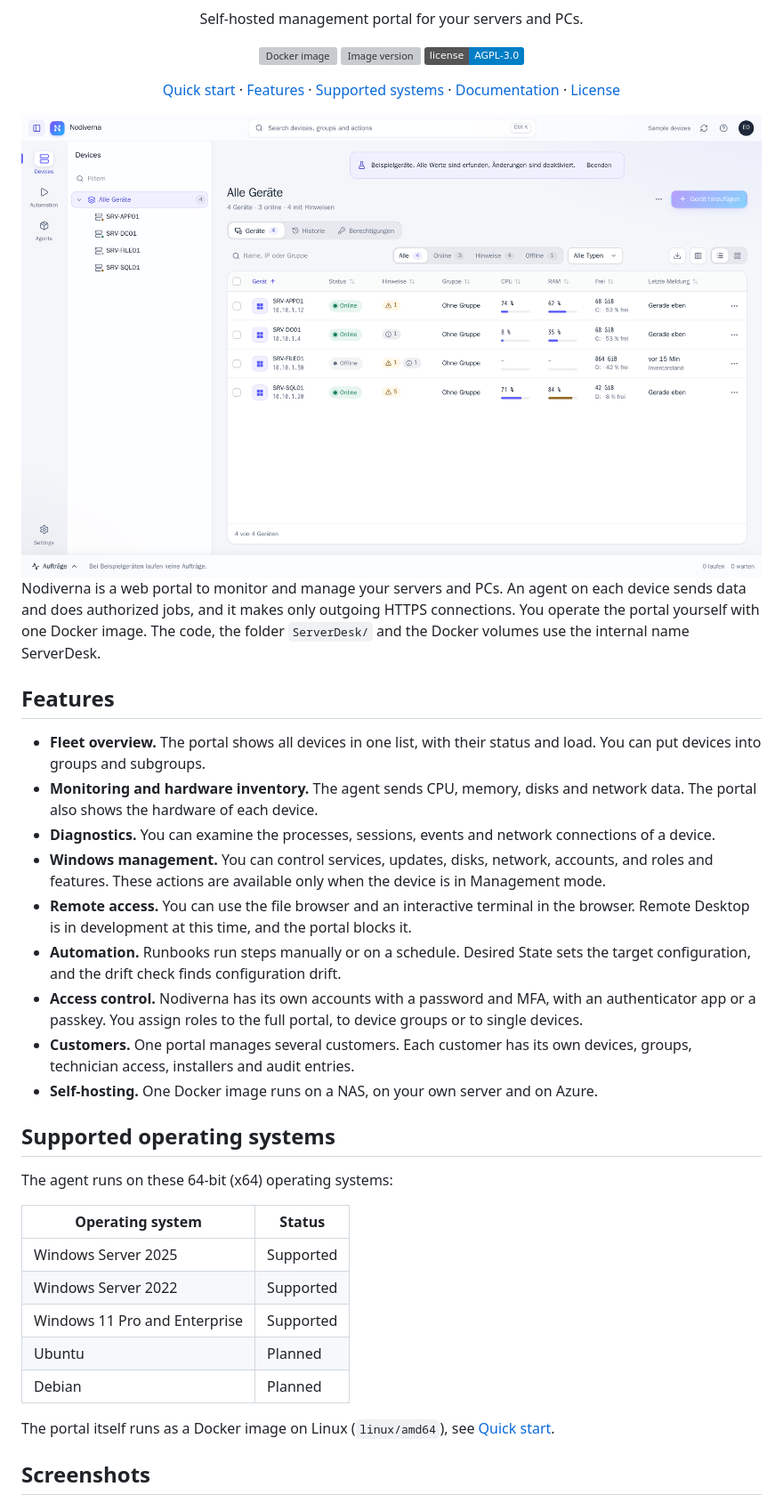
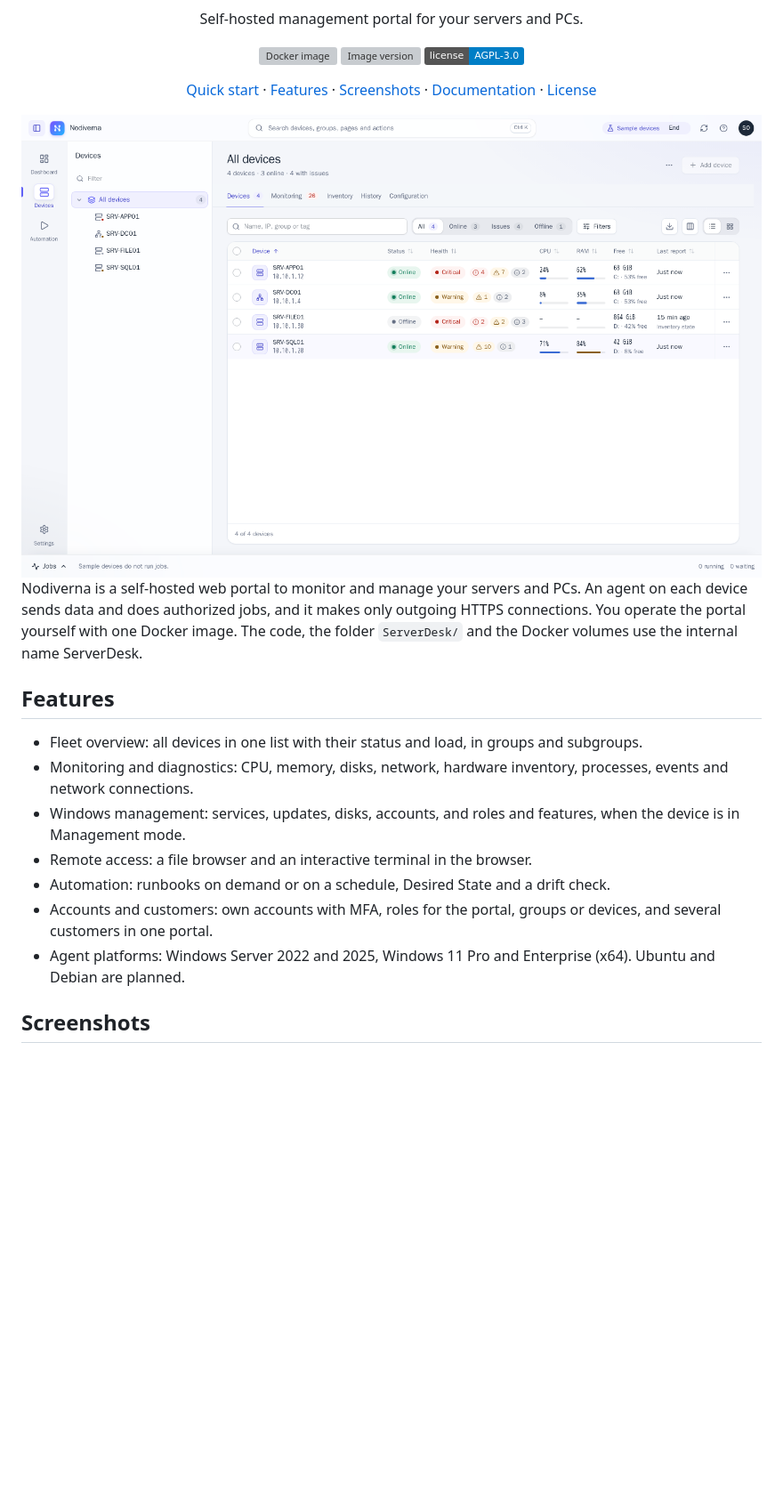
Before and after one commit to nodiverna/nodiverna, a Markdown page: README.md, the part around one of its changes. Shown at 89% size. GitHub-like rendering; pictures changed too: ServerDesk/docs/images/readme-fleet-light.png; badges without logos; blank space fills up the shorter version; grey boxes are pictures that could not be loaded.

```diff
--- a/README.md
+++ b/README.md
@@ -13,7 +13,7 @@
 </p>
 
 <p align="center">
-  <a href="#quick-start">Quick start</a> · <a href="#features">Features</a> · <a href="#supported-operating-systems">Supported systems</a> · <a href="#documentation">Documentation</a> · <a href="#license">License</a>
+  <a href="#quick-start">Quick start</a> · <a href="#features">Features</a> · <a href="#screenshots">Screenshots</a> · <a href="#documentation">Documentation</a> · <a href="#license">License</a>
 </p>
 
 <picture>
@@ -21,33 +21,17 @@
   <img src="ServerDesk/docs/images/readme-fleet-light.png" alt="Nodiverna fleet overview with four sample devices, their status and load">
 </picture>
 
-Nodiverna is a web portal to monitor and manage your servers and PCs. An agent on each device sends data and does authorized jobs, and it makes only outgoing HTTPS connections. You operate the portal yourself with one Docker image. The code, the folder `ServerDesk/` and the Docker volumes use the internal name ServerDesk.
+Nodiverna is a self-hosted web portal to monitor and manage your servers and PCs. An agent on each device sends data and does authorized jobs, and it makes only outgoing HTTPS connections. You operate the portal yourself with one Docker image. The code, the folder `ServerDesk/` and the Docker volumes use the internal name ServerDesk.
 
 ## Features
 
-- **Fleet overview.** The portal shows all devices in one list, with their status and load. You can put devices into groups and subgroups.
-- **Monitoring and hardware inventory.** The agent sends CPU, memory, disks and network data. The portal also shows the hardware of each device.
-- **Diagnostics.** You can examine the processes, sessions, events and network connections of a device.
-- **Windows management.** You can control services, updates, disks, network, accounts, and roles and features. These actions are available only when the device is in Management mode.
-- **Remote access.** You can use the file browser and an interactive terminal in the browser. Remote Desktop is in development at this time, and the portal blocks it.
-- **Automation.** Runbooks run steps manually or on a schedule. Desired State sets the target configuration, and the drift check finds configuration drift.
-- **Access control.** Nodiverna has its own accounts with a password and MFA, with an authenticator app or a passkey. You assign roles to the full portal, to device groups or to single devices.
-- **Customers.** One portal manages several customers. Each customer has its own devices, groups, technician access, installers and audit entries.
-- **Self-hosting.** One Docker image runs on a NAS, on your own server and on Azure.
-
-## Supported operating systems
-
-The agent runs on these 64-bit (x64) operating systems:
-
-| Operating system | Status |
-|---|---|
-| Windows Server 2025 | Supported |
-| Windows Server 2022 | Supported |
-| Windows 11 Pro and Enterprise | Supported |
-| Ubuntu | Planned |
-| Debian | Planned |
-
-The portal itself runs as a Docker image on Linux (`linux/amd64`), see [Quick start](#quick-start).
+- Fleet overview: all devices in one list with their status and load, in groups and subgroups.
+- Monitoring and diagnostics: CPU, memory, disks, network, hardware inventory, processes, events and network connections.
+- Windows management: services, updates, disks, accounts, and roles and features, when the device is in Management mode.
+- Remote access: a file browser and an interactive terminal in the browser.
+- Automation: runbooks on demand or on a schedule, Desired State and a drift check.
+- Accounts and customers: own accounts with MFA, roles for the portal, groups or devices, and several customers in one portal.
+- Agent platforms: Windows Server 2022 and 2025, Windows 11 Pro and Enterprise (x64). Ubuntu and Debian are planned.
 
 ## Screenshots
 
```
Also changed, not shown: other parts of README.md (+27 -64 lines), CONTRIBUTING.md (+1 -1 lines), ServerDesk/docs/self-hosting.md (+14 -0 lines), ServerDesk/docs/images/readme-dashboard.png (added), ServerDesk/docs/images/readme-device.png, ServerDesk/docs/images/readme-fleet-dark.png, ServerDesk/docs/images/readme-services.png (deleted), 8 other files.
